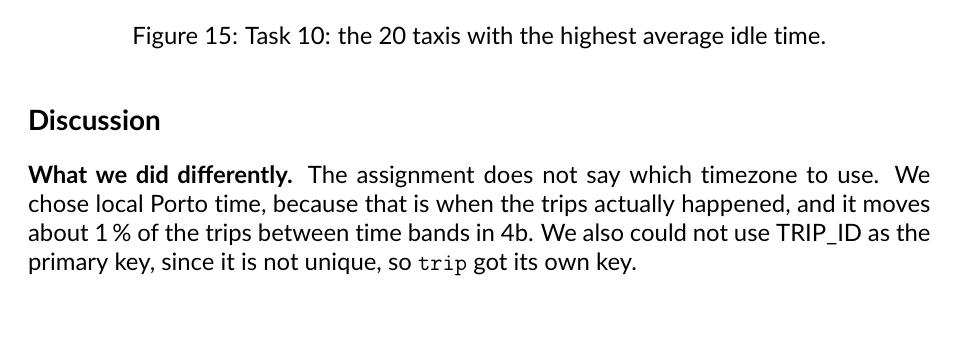
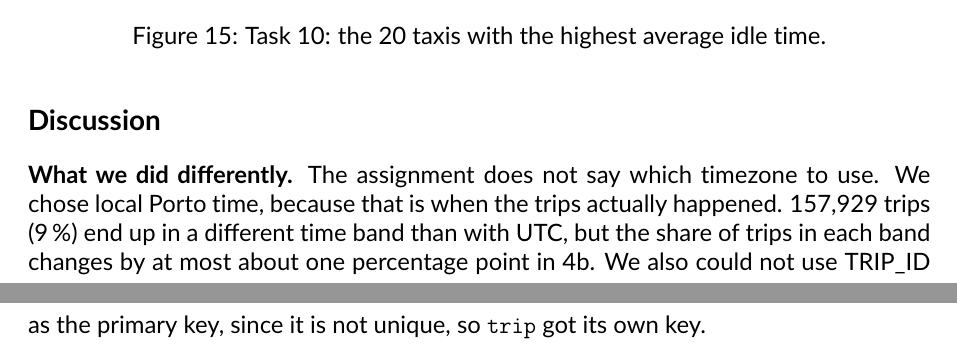
Before and after one commit to olavhalleraker/tdt4225-project, a LaTeX document (report/report.tex): part of page 16 of 17 before the commit and two parts of pages 16 and 17 of 17 after it, the two joined at a grey line, cut so that both start at the same text. Compiled offline with pdfLaTeX.

Commit message:
Fix share of trips that change time band in discussion
157,929 trips is 9 % of all trips, not 1 %. About one percentage point is the change in the share per band.

```diff
--- a/report/report.tex
+++ b/report/report.tex
@@ -321,7 +321,9 @@ drive at least 1\,km before coming back.
 
 \textbf{What we did differently.} The assignment does not say which timezone
 to use. We chose local Porto time, because that is when the trips actually
-happened, and it moves about 1\,\% of the trips between time bands in 4b.
+happened. 157,929 trips (9\,\%) end up in a different time band than with
+UTC, but the share of trips in each band changes by at most about one
+percentage point in 4b.
 We also could not use TRIP\_ID as the primary key, since it is not unique,
 so \texttt{trip} got its own key.
 
```
